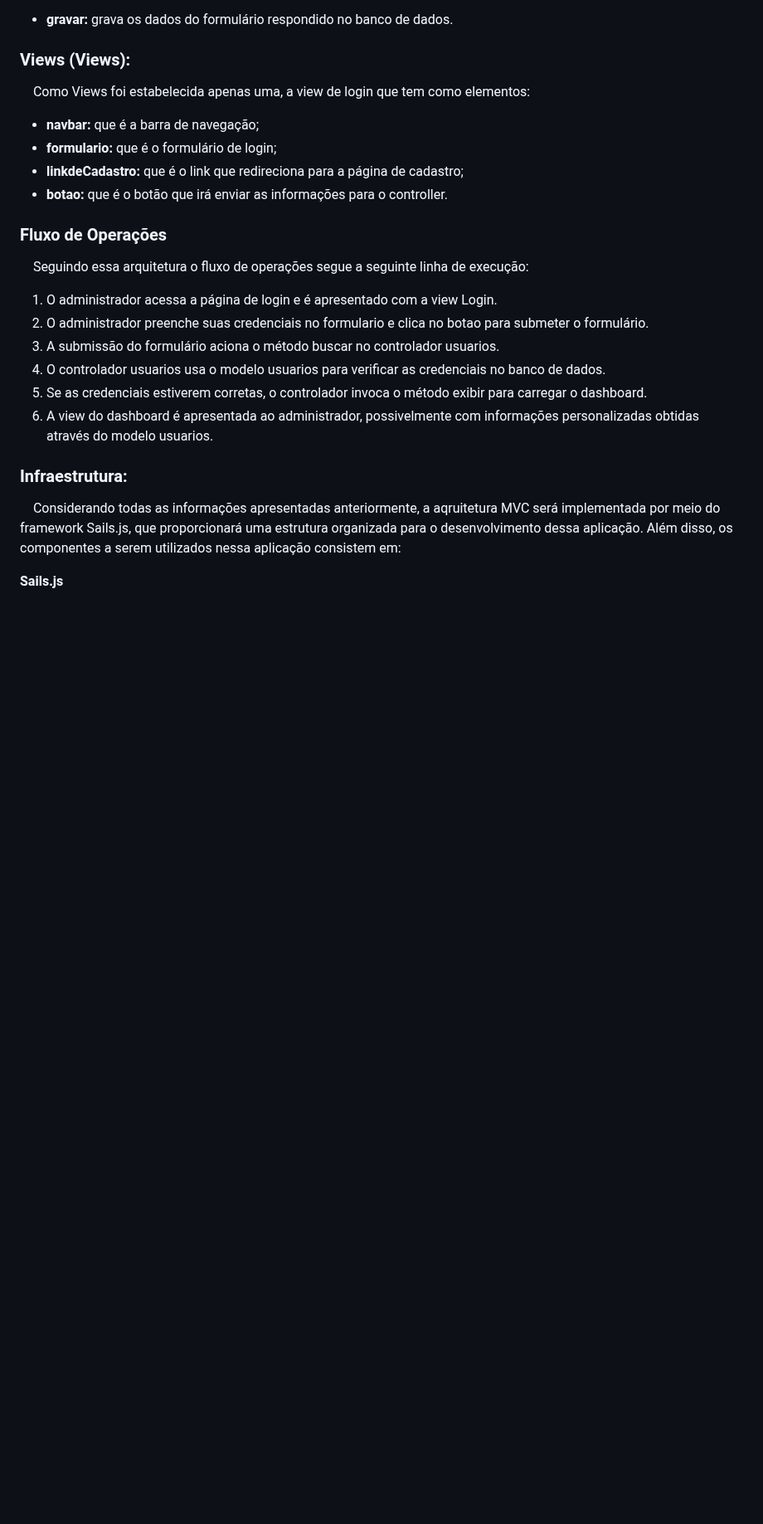
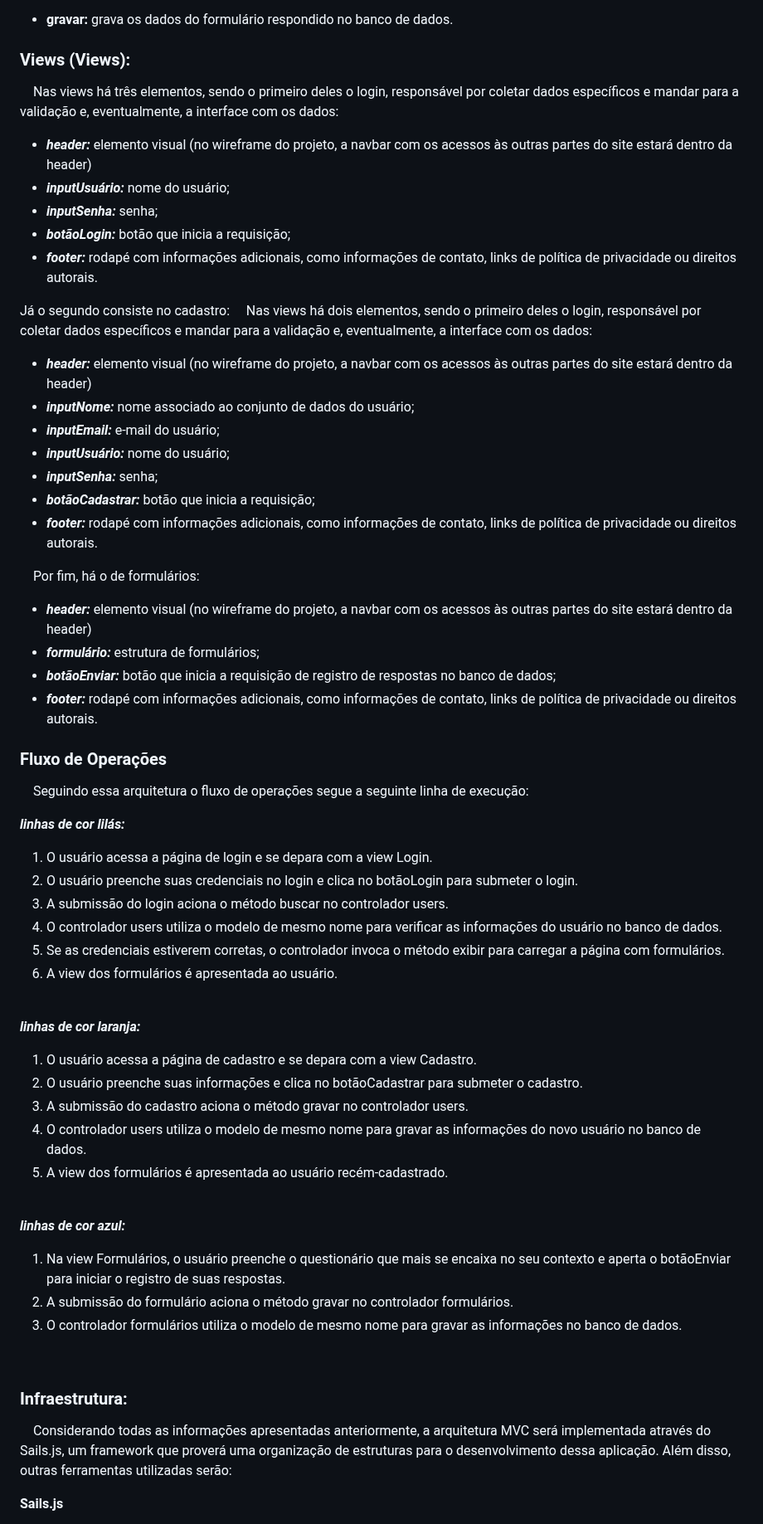
Before and after one commit to julia-lika/arquiteturaMVC, a Markdown page: README.md, the part around one of its changes. Shown at 83% size. GitHub-like rendering; blank space fills up the shorter version.

Commit message:
update na arquitetura da parte dos usuários

```diff
--- a/README.md
+++ b/README.md
@@ -184,27 +184,59 @@ Já o segundo é o formulários:
 
 ### Views (Views):
 
-&nbsp;&nbsp;&nbsp;&nbsp;Como Views foi estabelecida apenas uma, a view de login que tem como elementos:
+&nbsp;&nbsp;&nbsp;&nbsp;Nas views há três elementos, sendo o primeiro deles o login, responsável por coletar dados específicos e mandar para a validação e, eventualmente, a interface com os dados:
+- ***header:*** elemento visual (no wireframe do projeto, a navbar com os acessos às outras partes do site estará dentro da header)
+- ***inputUsuário:*** nome do usuário;
+- ***inputSenha:*** senha;
+- ***botãoLogin:*** botão que inicia a requisição;
+- ***footer:***  rodapé com informações adicionais, como informações de contato, links de política de privacidade ou direitos autorais.
 
-- **navbar:** que é a barra de navegação;
-- **formulario:** que é o formulário de login;
-- **linkdeCadastro:** que é o link que redireciona para a página de cadastro;
-- **botao:** que é o botão que irá enviar as informações para o controller.
+Já o segundo consiste no cadastro:
+&nbsp;&nbsp;&nbsp;&nbsp;Nas views há dois elementos, sendo o primeiro deles o login, responsável por coletar dados específicos e mandar para a validação e, eventualmente, a interface com os dados:
+- ***header:*** elemento visual (no wireframe do projeto, a navbar com os acessos às outras partes do site estará dentro da header)
+- ***inputNome:*** nome associado ao conjunto de dados do usuário;
+- ***inputEmail:*** e-mail do usuário;
+- ***inputUsuário:*** nome do usuário;
+- ***inputSenha:*** senha;
+- ***botãoCadastrar:*** botão que inicia a requisição;
+- ***footer:***  rodapé com informações adicionais, como informações de contato, links de política de privacidade ou direitos autorais.
+
+&nbsp;&nbsp;&nbsp;&nbsp;Por fim, há o de formulários:
+- ***header:*** elemento visual (no wireframe do projeto, a navbar com os acessos às outras partes do site estará dentro da header)
+- ***formulário:*** estrutura de formulários;
+- ***botãoEnviar:*** botão que inicia a requisição de registro de respostas no banco de dados;
+- ***footer:***  rodapé com informações adicionais, como informações de contato, links de política de privacidade ou direitos autorais.
 
 ### Fluxo de Operações
 
 &nbsp;&nbsp;&nbsp;&nbsp;Seguindo essa arquitetura o fluxo de operações segue a seguinte linha de execução:
 
-1. O administrador acessa a página de login e é apresentado com a view Login.
-2. O administrador preenche suas credenciais no formulario e clica no botao para submeter o formulário.
-3. A submissão do formulário aciona o método buscar no controlador usuarios.
-4. O controlador usuarios usa o modelo usuarios para verificar as credenciais no banco de dados.
-5. Se as credenciais estiverem corretas, o controlador invoca o método exibir para carregar o dashboard.
-6. A view do dashboard é apresentada ao administrador, possivelmente com informações personalizadas obtidas através do modelo usuarios.
+***linhas de cor lilás:***
+1. O usuário acessa a página de login e se depara com a view Login.
+2. O usuário preenche suas credenciais no login e clica no botãoLogin para submeter o login.
+3. A submissão do login aciona o método buscar no controlador users.
+4. O controlador users utiliza o modelo de mesmo nome para verificar as informações do usuário no banco de dados.
+5. Se as credenciais estiverem corretas, o controlador invoca o método exibir para carregar a página com formulários.
+6. A view dos formulários é apresentada ao usuário.
+<br>
+
+***linhas de cor laranja:***
+1. O usuário acessa a página de cadastro e se depara com a view Cadastro.
+2. O usuário preenche suas informações e clica no botãoCadastrar para submeter o cadastro.
+3. A submissão do cadastro aciona o método gravar no controlador users.
+4. O controlador users utiliza o modelo de mesmo nome para gravar as informações do novo usuário no banco de dados.
+5. A view dos formulários é apresentada ao usuário recém-cadastrado.
+<br>
+
+***linhas de cor azul:***
+1. Na view Formulários, o usuário preenche o questionário que mais se encaixa no seu contexto e aperta o botãoEnviar para iniciar o registro de suas respostas.
+2. A submissão do formulário aciona o método gravar no controlador formulários.
+3. O controlador formulários utiliza o modelo de mesmo nome para gravar as informações no banco de dados.
+<br>
 
 ### Infraestrutura:
 
-&nbsp;&nbsp;&nbsp;&nbsp;Considerando todas as informações apresentadas anteriormente, a aqruitetura MVC será implementada por meio do framework Sails.js, que proporcionará uma estrutura organizada para o desenvolvimento dessa aplicação. Além disso, os componentes a serem utilizados nessa aplicação consistem em:
+&nbsp;&nbsp;&nbsp;&nbsp;Considerando todas as informações apresentadas anteriormente, a arquitetura MVC será implementada através do Sails.js, um framework que proverá uma organização de estruturas para o desenvolvimento dessa aplicação. Além disso, outras ferramentas utilizadas serão:
 
 **Sails.js**
 
```
Also changed, not shown: other parts of README.md (+23 -22 lines).
